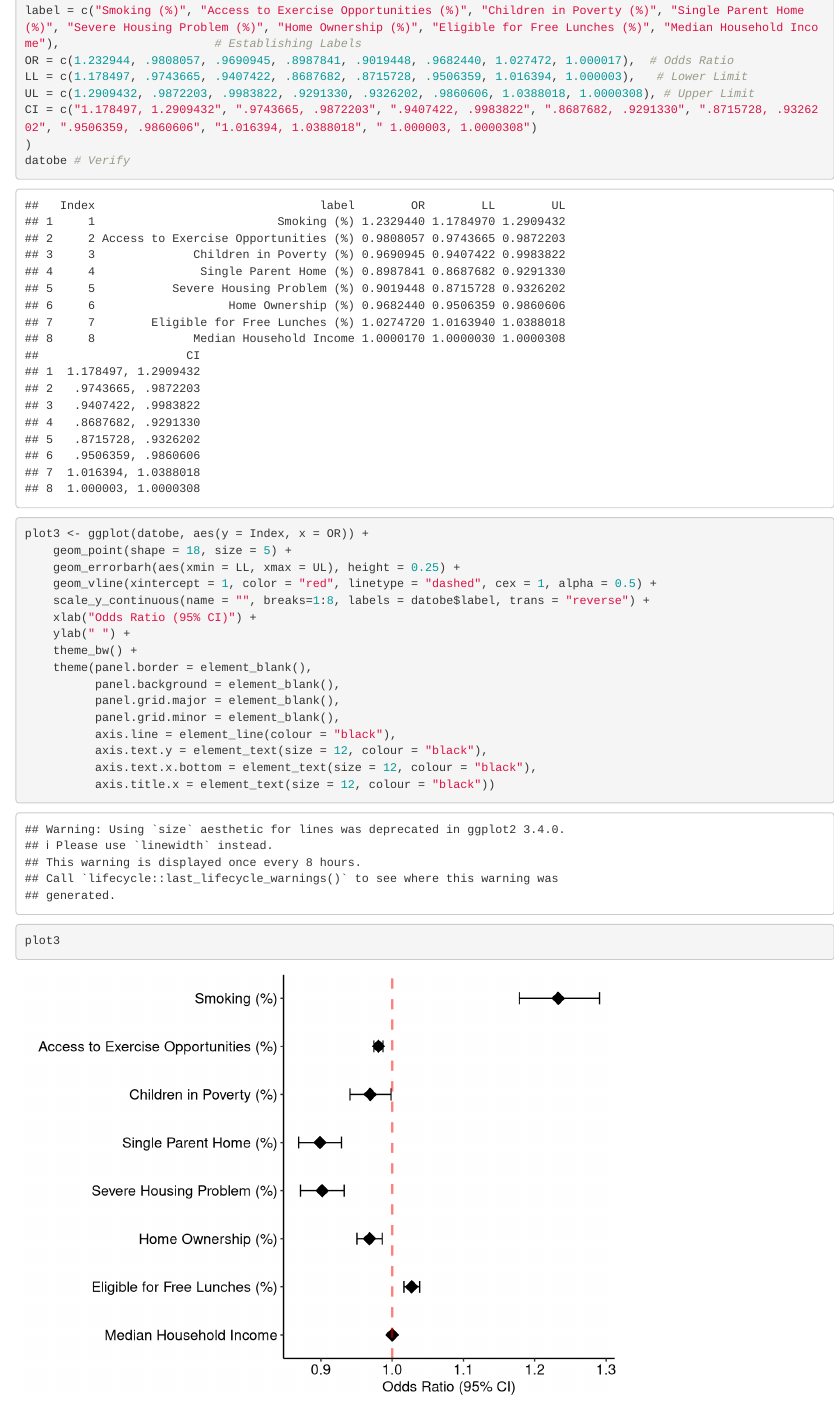
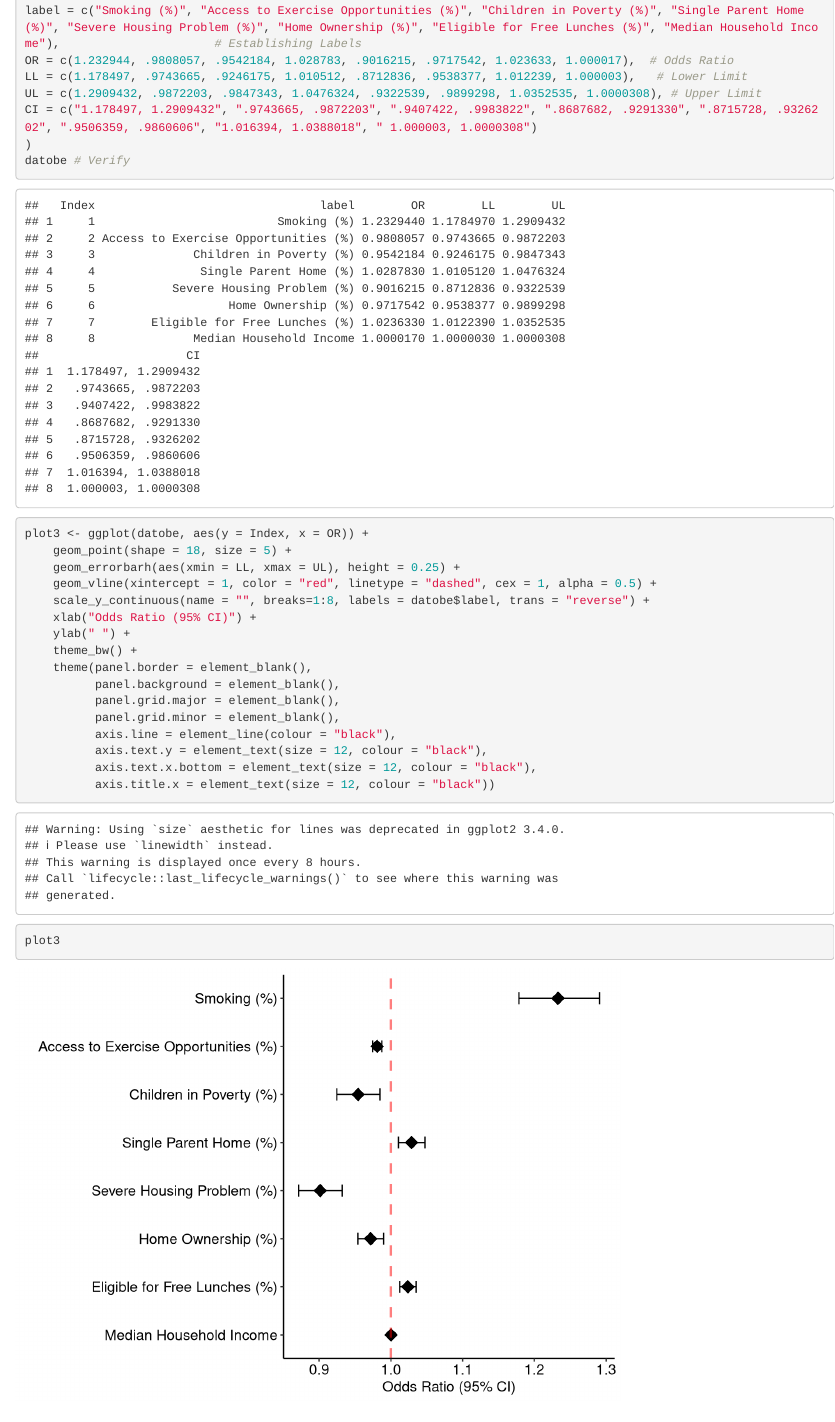
Before and after one commit to nkolesky/ADA-Final-Project-, an R Markdown document (ADA Project.Rmd): the page in a window 1100 px wide, from 4950 px down. Rendered offline with R 4.5, knitr and Pandoc, with nearby package versions; some code elsewhere in the file could not run offline.

Commit message:
Update ADA Project.Rmd

```diff
--- a/ADA Project.Rmd
+++ b/ADA Project.Rmd
@@ -167,9 +167,9 @@ table1(strata, labels, groupspan=c(1, 1, 2),
 datobe <- data.frame(
 Index = c(1, 2, 3, 4, 5, 6, 7, 8),
 label = c("Smoking (%)", "Access to Exercise Opportunities (%)", "Children in Poverty (%)", "Single Parent Home (%)", "Severe Housing Problem (%)", "Home Ownership (%)", "Eligible for Free Lunches (%)", "Median Household Income"),                      # Establishing Labels
-OR = c(1.232944, .9808057, .9690945, .8987841, .9019448, .9682440, 1.027472, 1.000017),  # Odds Ratio
-LL = c(1.178497, .9743665, .9407422, .8687682, .8715728, .9506359, 1.016394, 1.000003),   # Lower Limit
-UL = c(1.2909432, .9872203, .9983822, .9291330, .9326202, .9860606, 1.0388018, 1.0000308), # Upper Limit
+OR = c(1.232944, .9808057, .9542184, 1.028783, .9016215, .9717542, 1.023633, 1.000017),  # Odds Ratio
+LL = c(1.178497, .9743665, .9246175, 1.010512, .8712836, .9538377, 1.012239, 1.000003),   # Lower Limit
+UL = c(1.2909432, .9872203, .9847343, 1.0476324, .9322539, .9899298, 1.0352535, 1.0000308), # Upper Limit
 CI = c("1.178497, 1.2909432", ".9743665, .9872203", ".9407422, .9983822", ".8687682, .9291330", ".8715728, .9326202", ".9506359, .9860606", "1.016394, 1.0388018", " 1.000003, 1.0000308")
 )
 datobe # Verify
```
